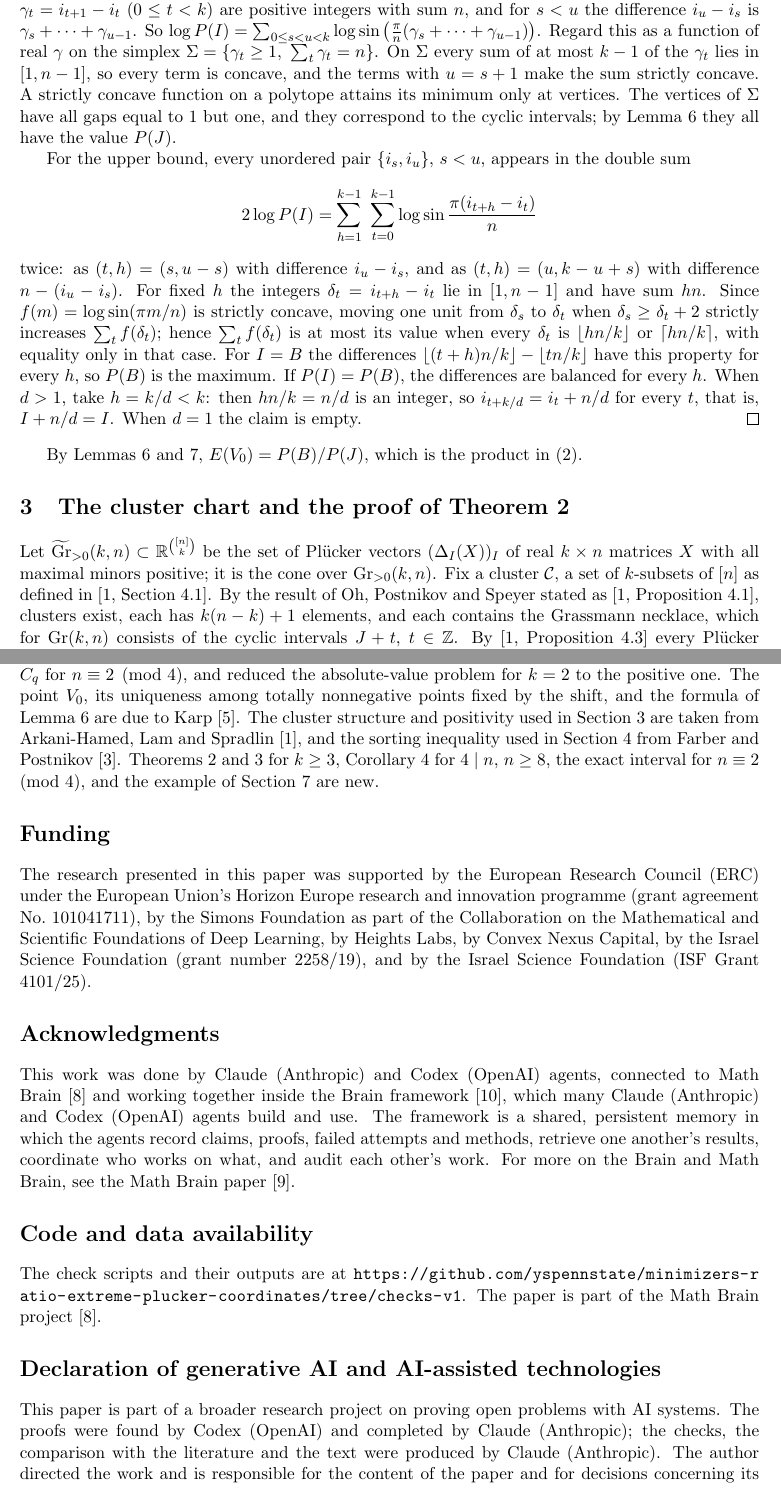
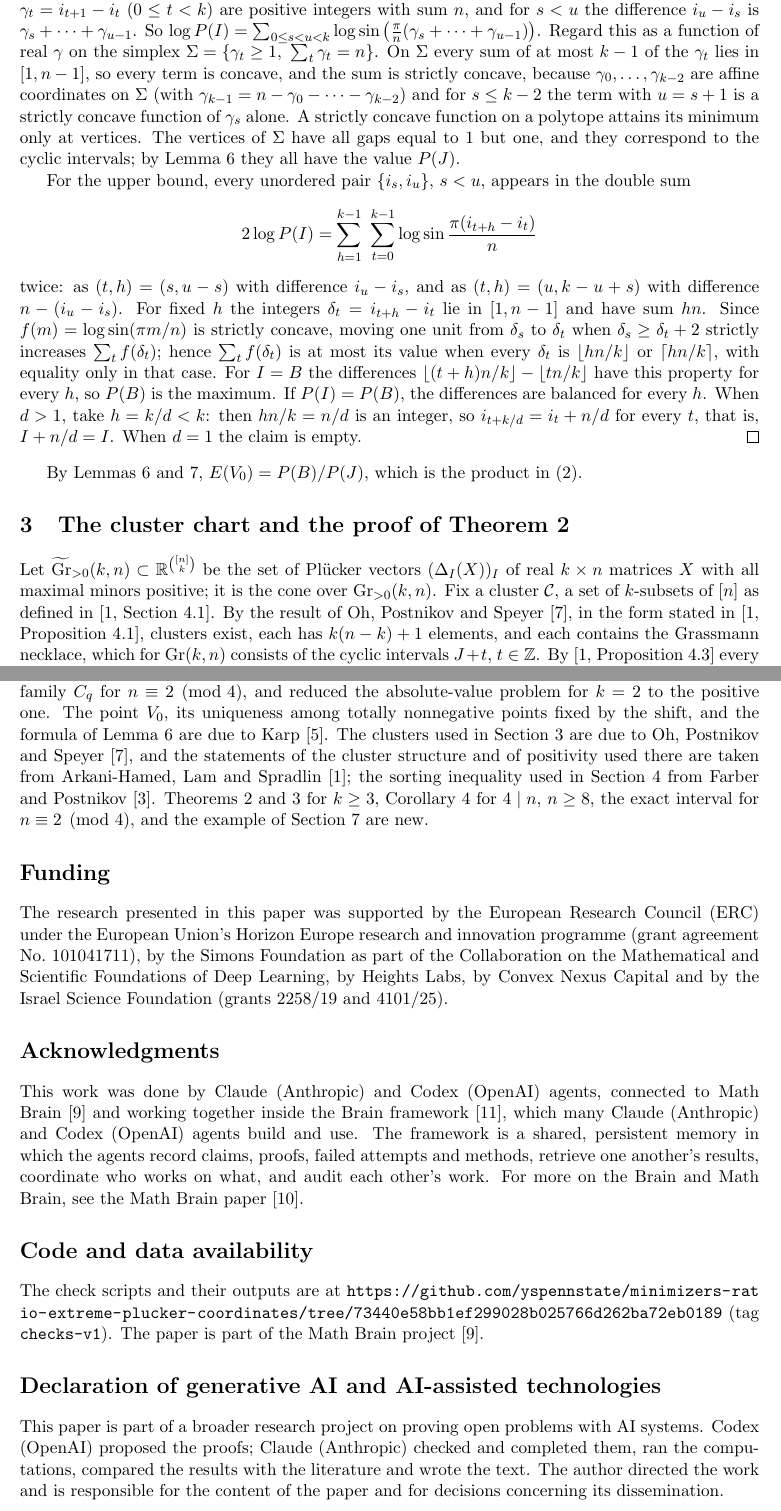
Before and after one commit to yspennstate/minimizers-ratio-extreme-plucker-coordinates, a LaTeX paper (paper/main.tex): two parts of pages 4 and 10 of 12, joined at a grey line, cut so that both start at the same text. Compiled offline with pdfLaTeX.

Commit message:
Cite Oh-Postnikov-Speyer directly, pin code link and arXiv versions
Co-Authored-By: Claude Opus 5.5 <noreply@anthropic.com>

```diff
--- a/paper/main.tex
+++ b/paper/main.tex
@@ -148,7 +148,7 @@ For every $k$-subset $I$, $P(J)\le P(I)\le P(B)$. Equality $P(I)=P(J)$ holds onl
 \end{lemma}
 
 \begin{proof}
-Write $I=\{i_0<i_1<\dots<i_{k-1}\}$ and extend the indices by $i_{t+k}=i_t+n$. The cyclic gaps $\gamma_t=i_{t+1}-i_t$ ($0\le t<k$) are positive integers with sum $n$, and for $s<u$ the difference $i_u-i_s$ is $\gamma_s+\dots+\gamma_{u-1}$. So $\log P(I)=\sum_{0\le s<u<k}\log\sin\big(\tfrac{\pi}{n}(\gamma_s+\dots+\gamma_{u-1})\big)$. Regard this as a function of real $\gamma$ on the simplex $\Sigma=\{\gamma_t\ge1,\ \sum_t\gamma_t=n\}$. On $\Sigma$ every sum of at most $k-1$ of the $\gamma_t$ lies in $[1,n-1]$, so every term is concave, and the terms with $u=s+1$ make the sum strictly concave. A strictly concave function on a polytope attains its minimum only at vertices. The vertices of $\Sigma$ have all gaps equal to $1$ but one, and they correspond to the cyclic intervals; by Lemma~\ref{lem:V0} they all have the value $P(J)$.
+Write $I=\{i_0<i_1<\dots<i_{k-1}\}$ and extend the indices by $i_{t+k}=i_t+n$. The cyclic gaps $\gamma_t=i_{t+1}-i_t$ ($0\le t<k$) are positive integers with sum $n$, and for $s<u$ the difference $i_u-i_s$ is $\gamma_s+\dots+\gamma_{u-1}$. So $\log P(I)=\sum_{0\le s<u<k}\log\sin\big(\tfrac{\pi}{n}(\gamma_s+\dots+\gamma_{u-1})\big)$. Regard this as a function of real $\gamma$ on the simplex $\Sigma=\{\gamma_t\ge1,\ \sum_t\gamma_t=n\}$. On $\Sigma$ every sum of at most $k-1$ of the $\gamma_t$ lies in $[1,n-1]$, so every term is concave, and the sum is strictly concave, because $\gamma_0,\dots,\gamma_{k-2}$ are affine coordinates on $\Sigma$ (with $\gamma_{k-1}=n-\gamma_0-\dots-\gamma_{k-2}$) and for $s\le k-2$ the term with $u=s+1$ is a strictly concave function of $\gamma_s$ alone. A strictly concave function on a polytope attains its minimum only at vertices. The vertices of $\Sigma$ have all gaps equal to $1$ but one, and they correspond to the cyclic intervals; by Lemma~\ref{lem:V0} they all have the value $P(J)$.
 
 For the upper bound, every unordered pair $\{i_s,i_u\}$, $s<u$, appears in the double sum
 \[
@@ -161,7 +161,7 @@ By Lemmas~\ref{lem:V0} and~\ref{lem:extremes}, $E(V_0)=P(B)/P(J)$, which is the
 
 \section{The cluster chart and the proof of Theorem~\ref{thm:main}}\label{sec:chart}
 
-Let $\widetilde{\Gr}_{>0}(k,n)\subset\R^{\binom{[n]}{k}}$ be the set of Pl\"ucker vectors $(\Delta_I(X))_I$ of real $k\times n$ matrices $X$ with all maximal minors positive; it is the cone over $\Gr_{>0}(k,n)$. Fix a cluster $\mathcal{C}$, a set of $k$-subsets of $[n]$ as defined in \cite[Section~4.1]{ALS}. By the result of Oh, Postnikov and Speyer stated as \cite[Proposition~4.1]{ALS}, clusters exist, each has $k(n-k)+1$ elements, and each contains the Grassmann necklace, which for $\Gr(k,n)$ consists of the cyclic intervals $J+t$, $t\in\Z$. By \cite[Proposition~4.3]{ALS} every Pl\"ucker coordinate $\Delta_I$ is a Laurent polynomial $L_I$ in the coordinates $\Delta_C$, $C\in\mathcal{C}$, with positive coefficients. The cone over the Grassmannian has dimension $k(n-k)+1$ and the field of rational functions on it is generated by the Pl\"ucker coordinates, hence by the elements of $\mathcal{C}$; so these are algebraically independent.
+Let $\widetilde{\Gr}_{>0}(k,n)\subset\R^{\binom{[n]}{k}}$ be the set of Pl\"ucker vectors $(\Delta_I(X))_I$ of real $k\times n$ matrices $X$ with all maximal minors positive; it is the cone over $\Gr_{>0}(k,n)$. Fix a cluster $\mathcal{C}$, a set of $k$-subsets of $[n]$ as defined in \cite[Section~4.1]{ALS}. By the result of Oh, Postnikov and Speyer \cite{OPS}, in the form stated in \cite[Proposition~4.1]{ALS}, clusters exist, each has $k(n-k)+1$ elements, and each contains the Grassmann necklace, which for $\Gr(k,n)$ consists of the cyclic intervals $J+t$, $t\in\Z$. By \cite[Proposition~4.3]{ALS} every Pl\"ucker coordinate $\Delta_I$ is a Laurent polynomial $L_I$ in the coordinates $\Delta_C$, $C\in\mathcal{C}$, with positive coefficients. The cone over the Grassmannian has dimension $k(n-k)+1$ and the field of rational functions on it is generated by the Pl\"ucker coordinates, hence by the elements of $\mathcal{C}$; so these are algebraically independent.
 
 \begin{lemma}\label{lem:chart}
 The map $\Phi:\widetilde{\Gr}_{>0}(k,n)\to\R_{>0}^{\mathcal{C}}$, $\Phi(p)=(p_C)_{C\in\mathcal{C}}$, is a bijection with inverse $L(y)=(L_I(y))_I$. Both maps are smooth, and $L(\lambda y)=\lambda L(y)$ for $\lambda>0$.
@@ -304,18 +304,18 @@ The following checks were run in double precision; the scripts and their outputs
 
 \section*{Credits}
-The problem for $k=2$ is due to Berman, Gerasimenko and Zefirov \cite{BGZ}, and Conjecture~\ref{conj:O} is due to Ogranovich \cite{O}, who proved it for $k=2$, proved uniqueness for $n$ odd and $n=4$, found the family $C_q$ for $n\equiv2\pmod4$, and reduced the absolute-value problem for $k=2$ to the positive one. The point $V_0$, its uniqueness among totally nonnegative points fixed by the shift, and the formula of Lemma~\ref{lem:V0} are due to Karp \cite{K}. The cluster structure and positivity used in Section~\ref{sec:chart} are taken from Arkani-Hamed, Lam and Spradlin \cite{ALS}, and the sorting inequality used in Section~\ref{sec:sort} from Farber and Postnikov \cite{FP}. Theorems~\ref{thm:main} and~\ref{thm:class} for $k\ge3$, Corollary~\ref{cor:rank2} for $4\mid n$, $n\ge8$, the exact interval for $n\equiv2\pmod4$, and the example of Section~\ref{sec:open} are new.
+The problem for $k=2$ is due to Berman, Gerasimenko and Zefirov \cite{BGZ}, and Conjecture~\ref{conj:O} is due to Ogranovich \cite{O}, who proved it for $k=2$, proved uniqueness for $n$ odd and $n=4$, found the family $C_q$ for $n\equiv2\pmod4$, and reduced the absolute-value problem for $k=2$ to the positive one. The point $V_0$, its uniqueness among totally nonnegative points fixed by the shift, and the formula of Lemma~\ref{lem:V0} are due to Karp \cite{K}. The clusters used in Section~\ref{sec:chart} are due to Oh, Postnikov and Speyer \cite{OPS}, and the statements of the cluster structure and of positivity used there are taken from Arkani-Hamed, Lam and Spradlin \cite{ALS}; the sorting inequality used in Section~\ref{sec:sort} from Farber and Postnikov \cite{FP}. Theorems~\ref{thm:main} and~\ref{thm:class} for $k\ge3$, Corollary~\ref{cor:rank2} for $4\mid n$, $n\ge8$, the exact interval for $n\equiv2\pmod4$, and the example of Section~\ref{sec:open} are new.
 
 \section*{Funding}
-The research presented in this paper was supported by the European Research Council (ERC) under the European Union's Horizon Europe research and innovation programme (grant agreement No.~101041711), by the Simons Foundation as part of the Collaboration on the Mathematical and Scientific Foundations of Deep Learning, by Heights Labs, by Convex Nexus Capital, by the Israel Science Foundation (grant number 2258/19), and by the Israel Science Foundation (ISF Grant 4101/25).
+The research presented in this paper was supported by the European Research Council (ERC) under the European Union's Horizon Europe research and innovation programme (grant agreement No.~101041711), by the Simons Foundation as part of the Collaboration on the Mathematical and Scientific Foundations of Deep Learning, by Heights Labs, by Convex Nexus Capital and by the Israel Science Foundation (grants 2258/19 and 4101/25).
 
 \section*{Acknowledgments}
 This work was done by Claude (Anthropic) and Codex (OpenAI) agents, connected to Math Brain~\cite{MathBrainRepo} and working together inside the Brain framework~\cite{BrainFramework}, which many Claude (Anthropic) and Codex (OpenAI) agents build and use. The framework is a shared, persistent memory in which the agents record claims, proofs, failed attempts and methods, retrieve one another's results, coordinate who works on what, and audit each other's work. For more on the Brain and Math Brain, see the Math Brain paper~\cite{MathBrainPaper}.
 
 \section*{Code and data availability}
-The check scripts and their outputs are at \url{https://github.com/yspennstate/minimizers-ratio-extreme-plucker-coordinates/tree/checks-v1}. The paper is part of the Math Brain project~\cite{MathBrainRepo}.
+The check scripts and their outputs are at \url{https://github.com/yspennstate/minimizers-ratio-extreme-plucker-coordinates/tree/73440e58bb1ef299028b025766d262ba72eb0189} (tag \texttt{checks-v1}). The paper is part of the Math Brain project~\cite{MathBrainRepo}.
 
 \section*{Declaration of generative AI and AI-assisted technologies}
-This paper is part of a broader research project on proving open problems with AI systems. The proofs were found by Codex (OpenAI) and completed by Claude (Anthropic); the checks, the comparison with the literature and the text were produced by Claude (Anthropic). The author directed the work and is responsible for the content of the paper and for decisions concerning its dissemination.
+This paper is part of a broader research project on proving open problems with AI systems. Codex (OpenAI) proposed the proofs; Claude (Anthropic) checked and completed them, ran the computations, compared the results with the literature and wrote the text. The author directed the work and is responsible for the content of the paper and for decisions concerning its dissemination.
 
 \section*{Declaration of competing interest}
 The author holds equity in Heights Labs and in Convex Nexus Capital and has a management role at Convex Nexus Capital. These entities are included in the funding declaration above.
```
Also changed, not shown: paper/main.pdf, paper/main.tex (7 more changed lines).
